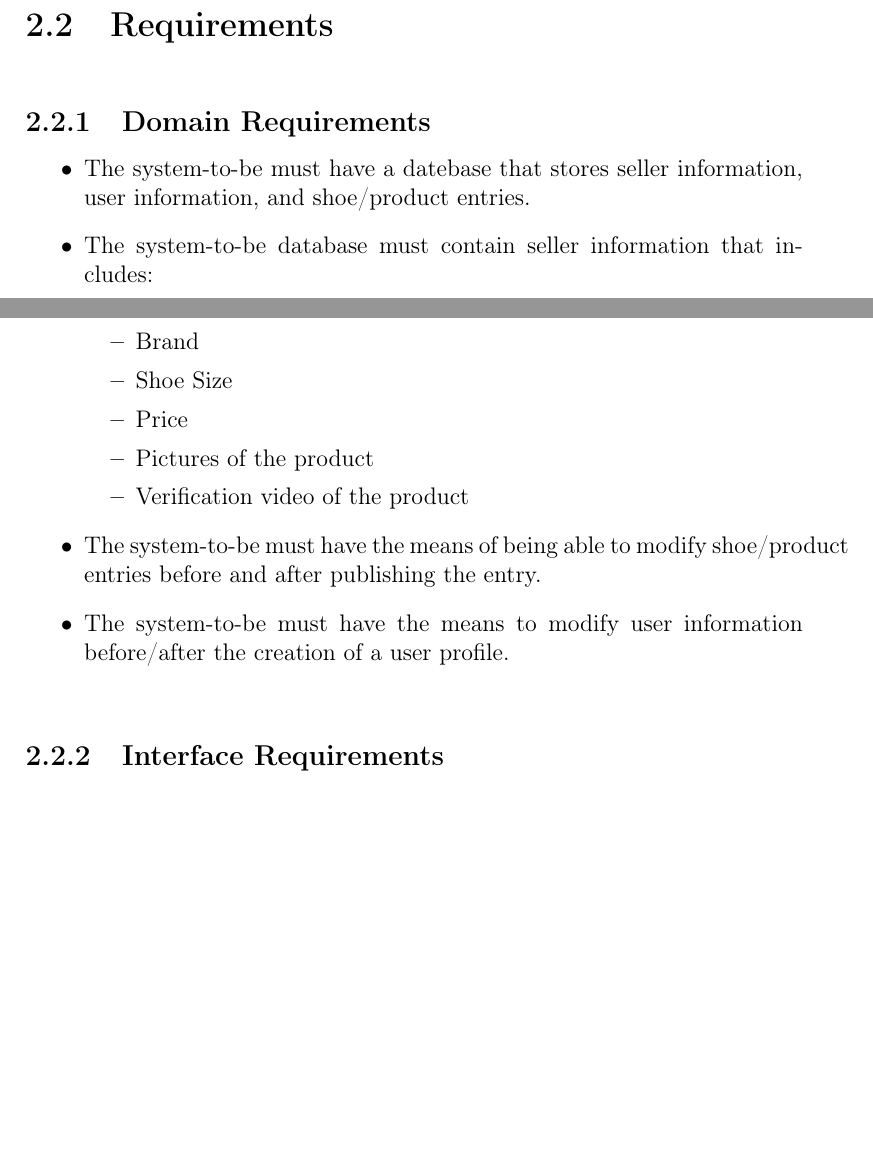
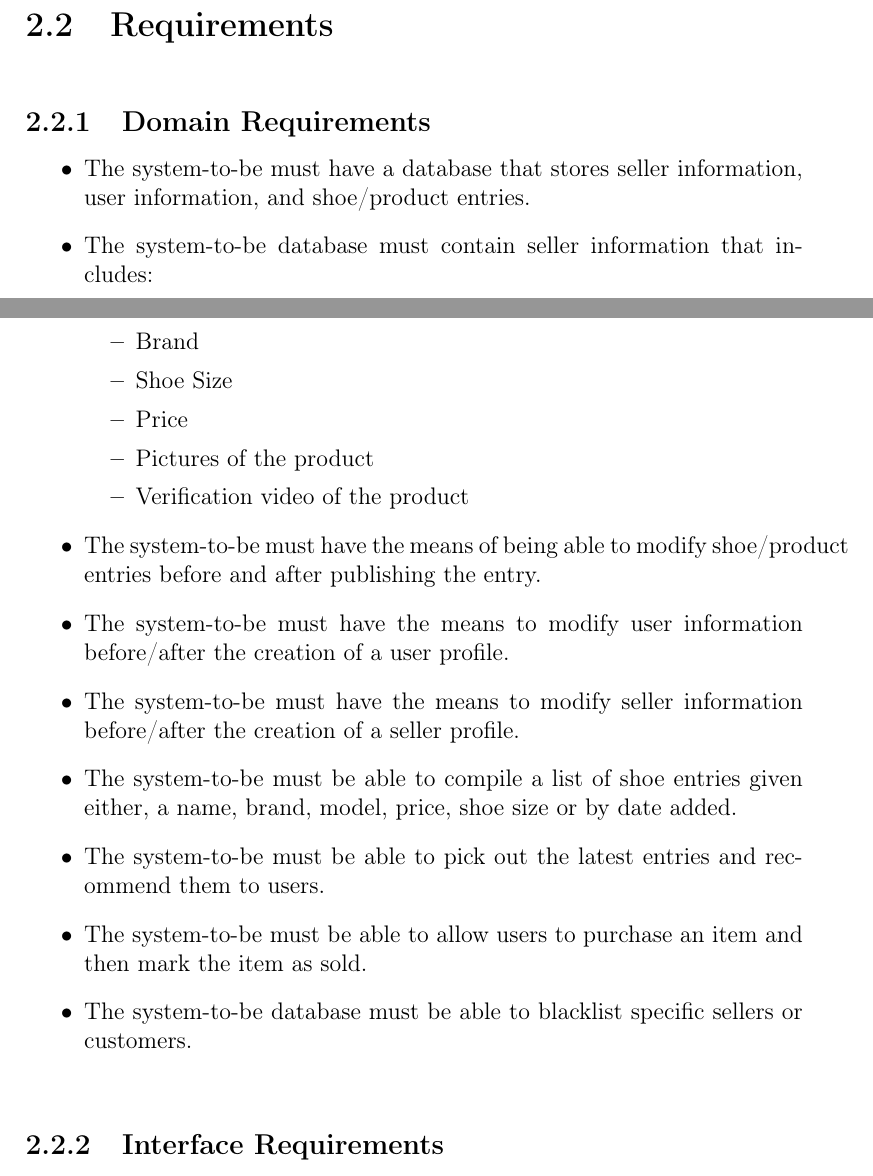
Before and after one commit to fabiomatos999/INSO-4101-Project, a LaTeX document (Proposal/Main-Document/main-document.tex, which reads Proposal/Descriptive-Part/descriptive-part.tex): two parts of pages 12 and 13 of 15, joined at a grey line, cut so that both start at the same text, the shorter picture padded with empty space. Compiled offline with pdfLaTeX.

Commit message:
Fixed title page, added name and finished 2.2.1

```diff
--- a/Proposal/Descriptive-Part/descriptive-part.tex
+++ b/Proposal/Descriptive-Part/descriptive-part.tex
@@ -30,7 +30,7 @@ Our application domain of interest is the \textbf{sneaker head} market domain. I
 \section{Requirements}
 \subsection{Domain Requirements}
 \begin{itemize}
-  \item The system-to-be must have a datebase that stores seller information, user information, and shoe/product entries.
+  \item The system-to-be must have a database that stores seller information, user information, and shoe/product entries.
   \item The system-to-be database must contain seller information that includes:
         \begin{itemize}
           \item First Name
@@ -64,6 +64,11 @@ Our application domain of interest is the \textbf{sneaker head} market domain. I
         \end{itemize}
   \item The system-to-be must have the means of being able to modify shoe/product entries before and after publishing the entry.
   \item The system-to-be must have the means to modify user information before/after the creation of a user profile.
+  \item The system-to-be must have the means to modify seller information before/after the creation of a seller profile.
+  \item The system-to-be must be able to compile a list of shoe entries given either, a name, brand, model, price, shoe size or by date added.
+  \item The system-to-be must be able to pick out the latest entries and recommend them to users.
+  \item The system-to-be must be able to allow users to purchase an item and then mark the item as sold.
+  \item The system-to-be database must be able to blacklist specific sellers or customers.
 \end{itemize}
 \subsection{Interface Requirements}
 \begin{itemize}
```
Also changed, not shown: Proposal/Title-Page/title-page.tex (+1 -1 lines), Proposal/Descriptive-Part/descriptive-part.tex (5 more changed lines).
